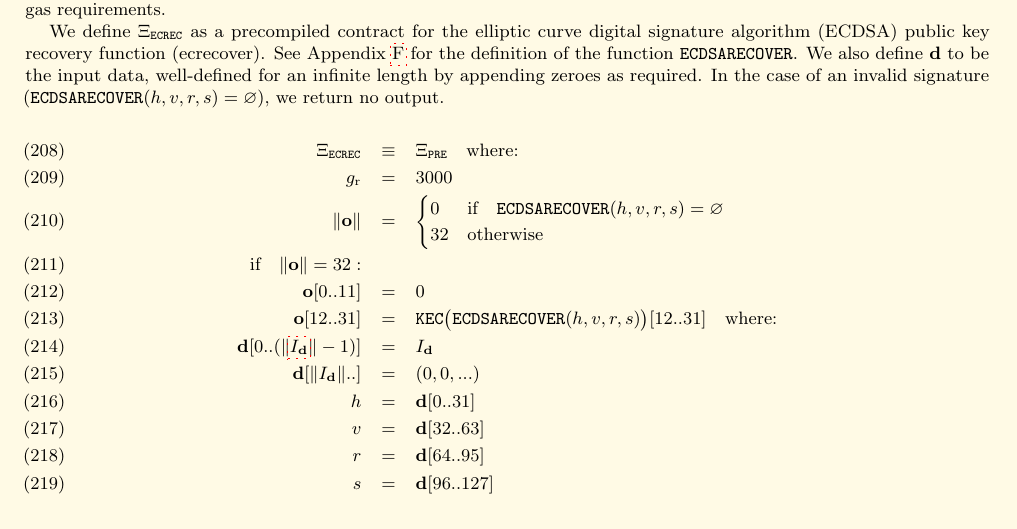
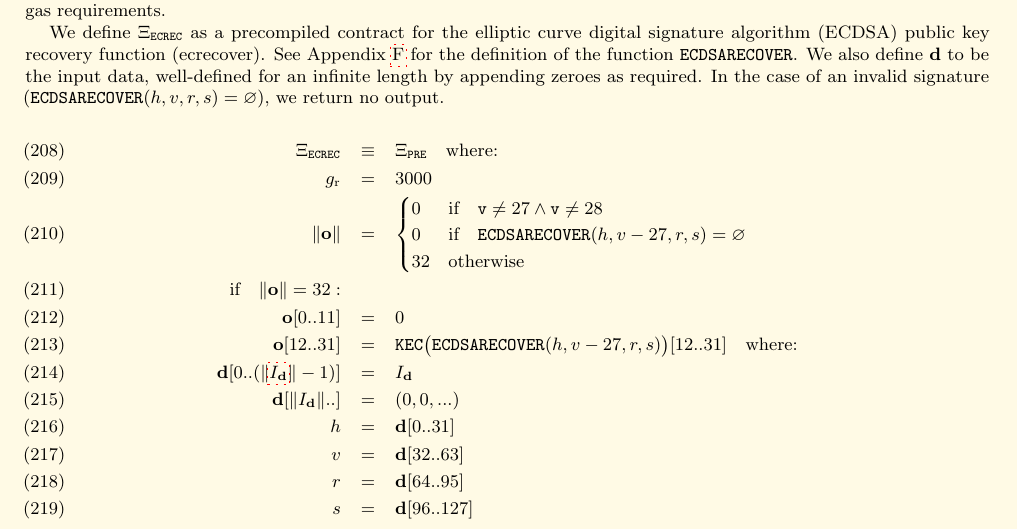
Before and after one commit to ethereum/yellowpaper, a LaTeX paper (Paper.tex): part of page 22 of 41, cut so that both start at the same text. Compiled offline with pdfLaTeX; a LaTeX package or settings file that is missing is left out.

Commit message:
Explain that ecrecover only accepts v={27,28} (#860)
* Explain that ecrecover only accepts v={27,28}

* Update Paper.tex

Co-authored-by: Alex Beregszaszi <alex@rtfs.hu>

* Update Paper.tex

Co-authored-by: Andrew Ashikhmin <34320705+yperbasis@users.noreply.github.com>

Co-authored-by: Andrew Ashikhmin <34320705+yperbasis@users.noreply.github.com>

```diff
--- a/Paper.tex
+++ b/Paper.tex
@@ -1640,10 +1640,10 @@ We define $\Xi_{\mathtt{ECREC}}$ as a precompiled contract for the elliptic curv
 \begin{eqnarray}
 \Xi_{\mathtt{ECREC}} &\equiv& \Xi_{\mathtt{PRE}} \quad \text{where:} \\
 g_{\mathrm{r}} &=& 3000\\
-\lVert \mathbf{o} \rVert &=& \begin{cases} 0 & \text{if} \quad \mathtt{ECDSARECOVER}(h, v, r, s) = \varnothing\\ 32 & \text{otherwise} \end{cases}\\
+\lVert \mathbf{o} \rVert &=& \begin{cases} 0 & \text{if} \quad \mathtt{v} \neq 27 \wedge \mathtt{v} \neq 28 \\ 0 & \text{if} \quad \mathtt{ECDSARECOVER}(h, v - 27, r, s) = \varnothing\\ 32 & \text{otherwise} \end{cases}\\
 \text{if} \quad \lVert \mathbf{o} \rVert = 32: &&\\
 \mathbf{o}[0..11] &=& 0 \\
-\mathbf{o}[12..31] &=& \mathtt{KEC}\big(\mathtt{ECDSARECOVER}(h, v, r, s)\big)[12..31] \quad \text{where:}\\
+\mathbf{o}[12..31] &=& \mathtt{KEC}\big(\mathtt{ECDSARECOVER}(h, v - 27, r, s)\big)[12..31] \quad \text{where:}\\
 \mathbf{d}[0..(\lVert \hyperlink{I__d}{I_{\mathbf{d}}} \rVert-1)] &=& I_{\mathbf{d}}\\
 \mathbf{d}[\lVert I_{\mathbf{d}} \rVert..] &=& (0, 0, ...) \\
 h &=& \mathbf{d}[0..31]\\
```
